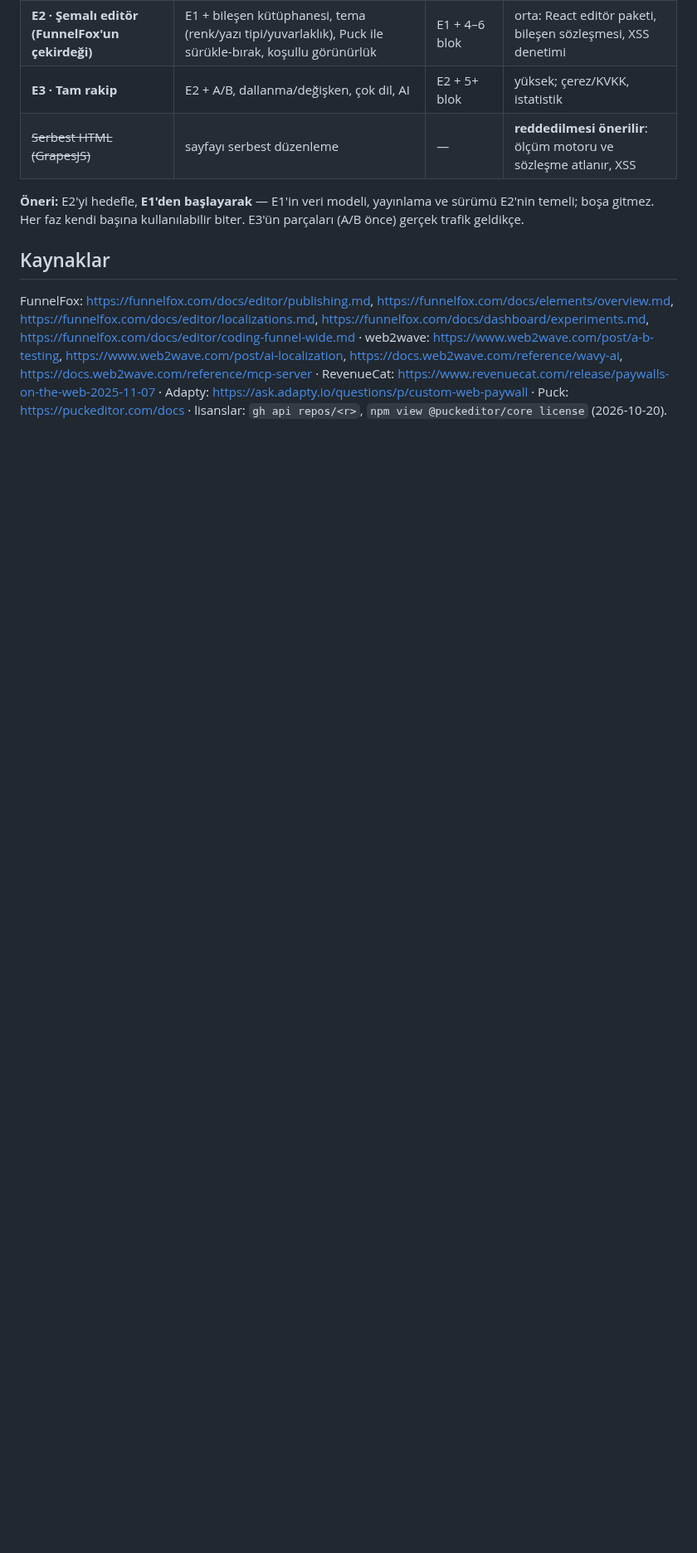
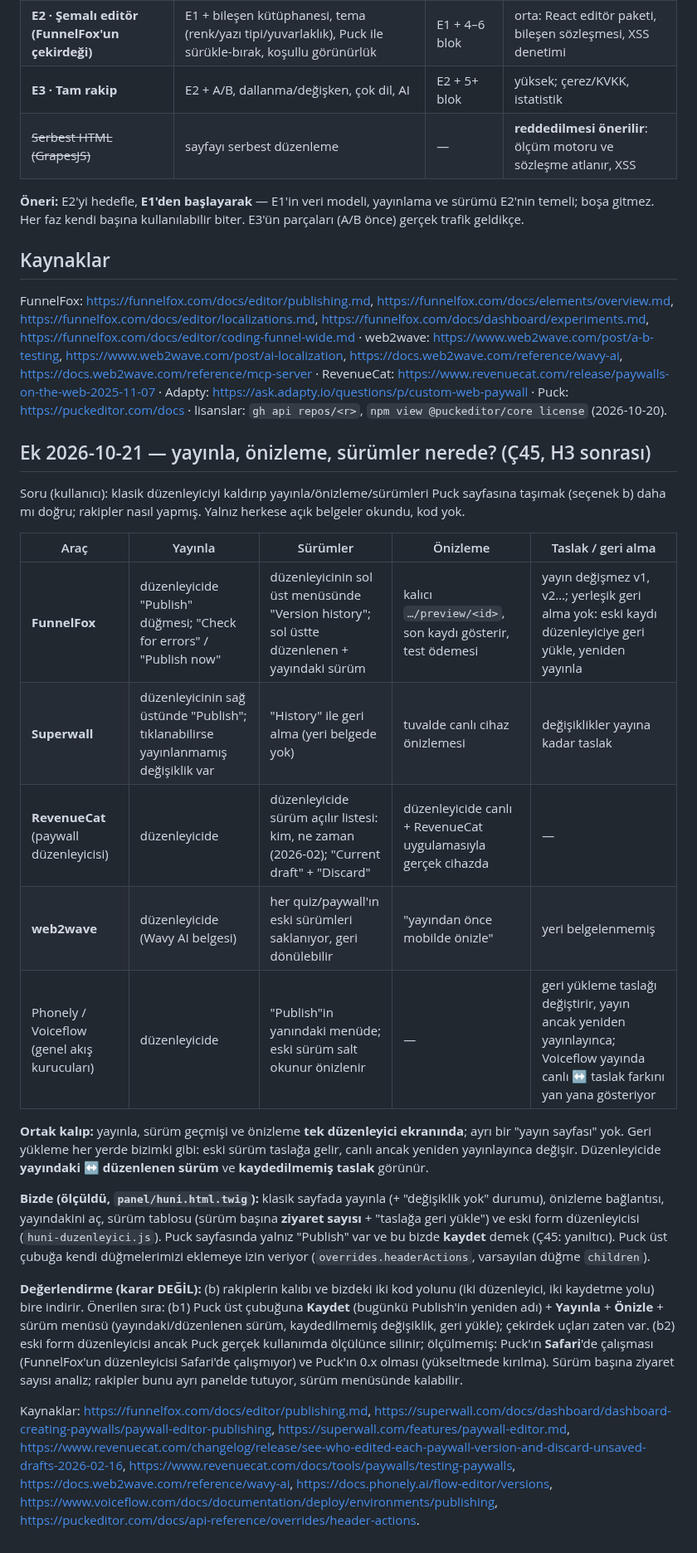
Before and after one commit to yakupcinar/myweb2wave, a Markdown page: docs/decisions/huni-editoru-arastirmasi.md, the part around the change. Shown at 83% size. Rendered like a GitHub page; blank space fills up the shorter version.

Commit message:
Rakip olcumu: yayinla, onizleme, surumler duzenleyicide mi (Ç45)
FunnelFox, Superwall, RevenueCat, web2wave ve genel akis kuruculari: uculu de
tek duzenleyici ekraninda; geri yukleme her yerde taslaga gelir, canli ancak
yeniden yayinlayinca degisir (bizdeki gibi). Oneri, karar degil: b1 Puck
ust cubuguna Kaydet + Yayinla + Onizle + surum menusu; b2 eski form
duzenleyicisi Puck gercek kullanimda (Safari dahil) olculunce silinir.
Yalniz belge; kod yok.

Co-Authored-By: Claude Opus 5.5 <noreply@anthropic.com>

```diff
--- a/docs/decisions/huni-editoru-arastirmasi.md
+++ b/docs/decisions/huni-editoru-arastirmasi.md
@@ -115,3 +115,52 @@ RevenueCat: <https://www.revenuecat.com/release/paywalls-on-the-web-2025-11-07>
 Adapty: <https://ask.adapty.io/questions/p/custom-web-paywall> ·
 Puck: <https://puckeditor.com/docs> · lisanslar: `gh api repos/<r>`,
 `npm view @puckeditor/core license` (2026-10-20).
+
+## Ek 2026-10-21 — yayınla, önizleme, sürümler nerede? (Ç45, H3 sonrası)
+
+Soru (kullanıcı): klasik düzenleyiciyi kaldırıp yayınla/önizleme/sürümleri
+Puck sayfasına taşımak (seçenek b) daha mı doğru; rakipler nasıl yapmış.
+Yalnız herkese açık belgeler okundu, kod yok.
+
+| Araç | Yayınla | Sürümler | Önizleme | Taslak / geri alma |
+|---|---|---|---|---|
+| **FunnelFox** | düzenleyicide "Publish" düğmesi; "Check for errors" / "Publish now" | düzenleyicinin sol üst menüsünde "Version history"; sol üstte düzenlenen + yayındaki sürüm | kalıcı `…/preview/<id>`, son kaydı gösterir, test ödemesi | yayın değişmez v1, v2…; yerleşik geri alma yok: eski kaydı düzenleyiciye geri yükle, yeniden yayınla |
+| **Superwall** | düzenleyicinin sağ üstünde "Publish"; tıklanabilirse yayınlanmamış değişiklik var | "History" ile geri alma (yeri belgede yok) | tuvalde canlı cihaz önizlemesi | değişiklikler yayına kadar taslak |
+| **RevenueCat** (paywall düzenleyicisi) | düzenleyicide | düzenleyicide sürüm açılır listesi: kim, ne zaman (2026-02); "Current draft" + "Discard" | düzenleyicide canlı + RevenueCat uygulamasıyla gerçek cihazda | — |
+| **web2wave** | düzenleyicide (Wavy AI belgesi) | her quiz/paywall'ın eski sürümleri saklanıyor, geri dönülebilir | "yayından önce mobilde önizle" | yeri belgelenmemiş |
+| Phonely / Voiceflow (genel akış kurucuları) | düzenleyicide | "Publish"in yanındaki menüde; eski sürüm salt okunur önizlenir | — | geri yükleme taslağı değiştirir, yayın ancak yeniden yayınlayınca; Voiceflow yayında canlı ↔ taslak farkını yan yana gösteriyor |
+
+**Ortak kalıp:** yayınla, sürüm geçmişi ve önizleme **tek düzenleyici
+ekranında**; ayrı bir "yayın sayfası" yok. Geri yükleme her yerde bizimki
+gibi: eski sürüm taslağa gelir, canlı ancak yeniden yayınlayınca değişir.
+Düzenleyicide **yayındaki ↔ düzenlenen sürüm** ve **kaydedilmemiş taslak**
+görünür.
+
+**Bizde (ölçüldü, `panel/huni.html.twig`):** klasik sayfada yayınla (+
+"değişiklik yok" durumu), önizleme bağlantısı, yayındakini aç, sürüm
+tablosu (sürüm başına **ziyaret sayısı** + "taslağa geri yükle") ve eski
+form düzenleyicisi (`huni-duzenleyici.js`). Puck sayfasında yalnız
+"Publish" var ve bu bizde **kaydet** demek (Ç45: yanıltıcı). Puck üst
+çubuğa kendi düğmelerimizi eklemeye izin veriyor (`overrides.headerActions`,
+varsayılan düğme `children`).
+
+**Değerlendirme (karar DEĞİL):** (b) rakiplerin kalıbı ve bizdeki iki kod
+yolunu (iki düzenleyici, iki kaydetme yolu) bire indirir. Önerilen sıra:
+(b1) Puck üst çubuğuna **Kaydet** (bugünkü Publish'in yeniden adı) +
+**Yayınla** + **Önizle** + sürüm menüsü (yayındaki/düzenlenen sürüm,
+kaydedilmemiş değişiklik, geri yükle); çekirdek uçları zaten var. (b2)
+eski form düzenleyicisi ancak Puck gerçek kullanımda ölçülünce silinir;
+ölçülmemiş: Puck'ın **Safari**'de çalışması (FunnelFox'un düzenleyicisi
+Safari'de çalışmıyor) ve Puck'ın 0.x olması (yükseltmede kırılma). Sürüm
+başına ziyaret sayısı analiz; rakipler bunu ayrı panelde tutuyor, sürüm
+menüsünde kalabilir.
+
+Kaynaklar: <https://funnelfox.com/docs/editor/publishing.md>,
+<https://superwall.com/docs/dashboard/dashboard-creating-paywalls/paywall-editor-publishing>,
+<https://superwall.com/features/paywall-editor.md>,
+<https://www.revenuecat.com/changelog/release/see-who-edited-each-paywall-version-and-discard-unsaved-drafts-2026-02-16>,
+<https://www.revenuecat.com/docs/tools/paywalls/testing-paywalls>,
+<https://docs.web2wave.com/reference/wavy-ai>,
+<https://docs.phonely.ai/flow-editor/versions>,
+<https://www.voiceflow.com/docs/documentation/deploy/environments/publishing>,
+<https://puckeditor.com/docs/api-reference/overrides/header-actions>.
```
Also changed, not shown: docs/decisions/acik-uclar.md (+1 -1 lines).
